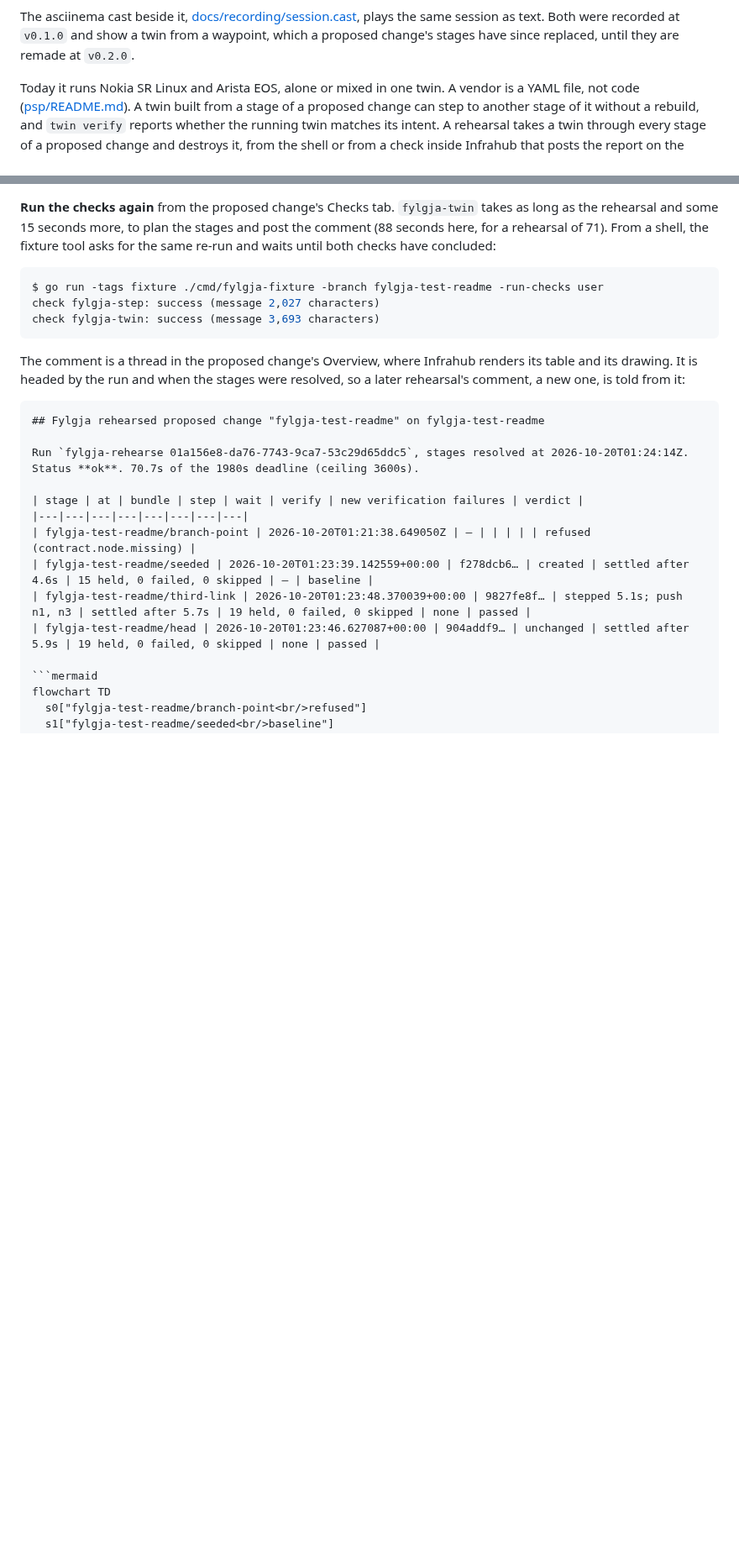
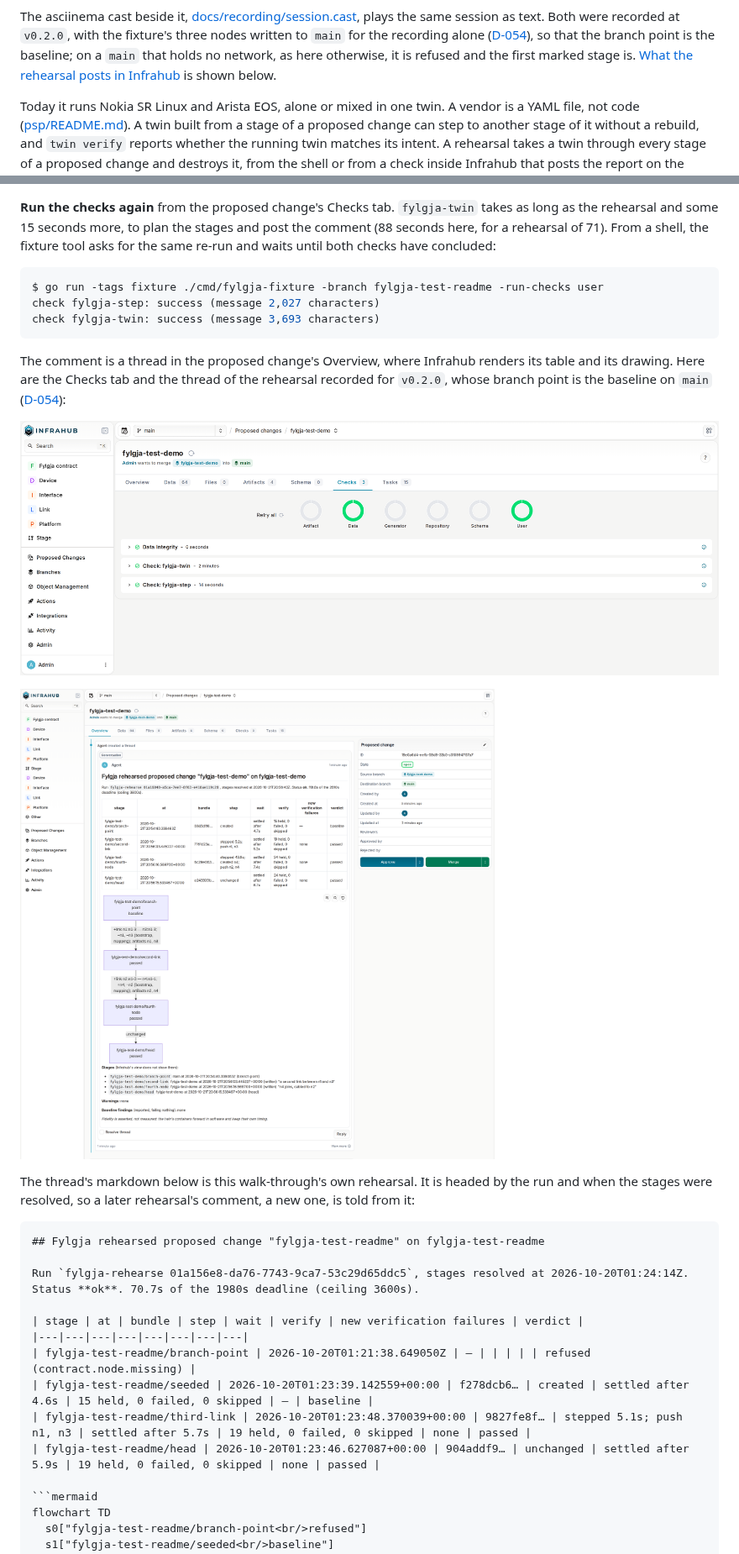
Before and after one commit to happypathnetworking/fylgja, a Markdown page: README.md, 2 parts joined by grey strips. Shown at 84% size. Drawn GitHub-style; pictures changed too: docs/recording/rehearsal-checks-passing.png (added), docs/recording/rehearsal-thread-passing.png (added); blank space fills up the shorter version.

Commit message:
docs(recording): the rehearsal recorded and shown at v0.2.0
The v0.1.0 recording showed waypoints, which stages replaced. The new
cast and gif show a proposed change's stages listed and rehearsed on one
twin, booted at a baseline written to main for the window (D-054),
stepped twice and refused at a third stage; four screenshots show what the
checks post in Infrahub, passing and failing. Each was read by the
operator and grepped for credentials.

One line of the cast printed the server's state root under the
development host's home directory. Before the recording went public that
path was replaced by a neutral one, /opt/fylgja/local/twin, as the
launch's rule has it: no file names a host's local path (013, FR-030).
The GIF, rendered again from the edited cast with the same agg command,
is byte-identical: the run's whole tail lands inside one frame, so the
line was never on screen.

Co-Authored-By: Claude Opus 5.5 <noreply@anthropic.com>
Co-Authored-By: Claude Fable 5.1 <noreply@anthropic.com>

`````diff
--- a/README.md
+++ b/README.md
@@ -20,8 +21,10 @@ milestone, and the [roadmap](docs/roadmap.md) says what comes next.
 
 The asciinema cast beside it, [docs/recording/session.cast](docs/recording/session.cast),
-plays the same session as text. Both were recorded at `v0.1.0` and show a twin from a
-waypoint, which a proposed change's stages have since replaced, until they are remade at
-`v0.2.0`.
+plays the same session as text. Both were recorded at `v0.2.0`, with the fixture's three
+nodes written to `main` for the recording alone ([D-054](docs/decisions.md#d-054)), so that
+the branch point is the baseline; on a `main` that holds no network, as here otherwise, it is
+refused and the first marked stage is. [What the rehearsal posts in
+Infrahub](#a-proposed-change-rehearsed) is shown below.
 
 Today it runs Nokia SR Linux and Arista EOS, alone or mixed in one twin. A vendor is a
 YAML file, not code ([psp/README.md](psp/README.md)). A twin built from a stage of a
@@ -534,8 +537,16 @@ check fylgja-twin: success (message 3,693 characters)
 ```
 
 The comment is a thread in the proposed change's Overview, where Infrahub renders its table
-and its drawing. It is headed by the run and when the stages were resolved, so a later
-rehearsal's comment, a new one, is told from it:
+and its drawing. Here are the Checks tab and the thread of the rehearsal recorded for
+`v0.2.0`, whose branch point is the baseline on `main` ([D-054](docs/decisions.md#d-054)):
+
+![A proposed change's Checks tab: Data Integrity, fylgja-step and fylgja-twin all succeeded](docs/recording/rehearsal-checks-passing.png)
+
+![The rehearsal's thread in the proposed change's Overview: every stage passed, with the table, the drawing, the stages and the caveat](docs/recording/rehearsal-thread-passing.png)
+
+The thread's markdown below is this walk-through's own rehearsal. It is headed by the run
+and when the stages were resolved, so a later rehearsal's comment, a new one, is told from
+it:
 
 ````markdown
 ## Fylgja rehearsed proposed change "fylgja-test-readme" on fylgja-test-readme
`````
Also changed, not shown: other parts of README.md (+9 -4 lines), docs/recording/rehearsal-checks-failing.png (added), docs/recording/rehearsal-thread-failing.png (added), 2 other files.
